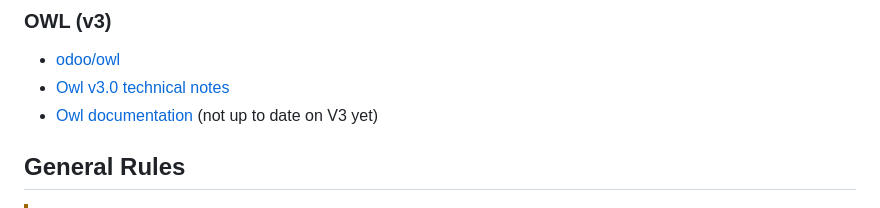
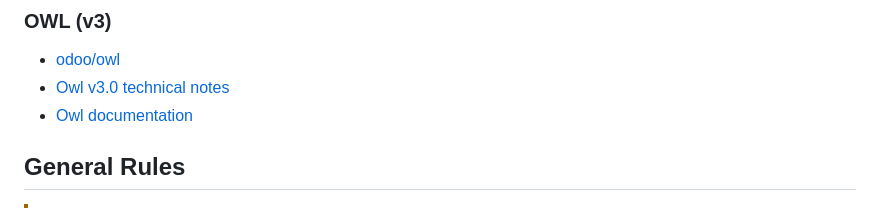
Before and after one commit to ThanhDodeurOdoo/discuss-companion, a Markdown page: .github/CONTRIBUTING.md, the part around the change. GitHub-like rendering.

Commit message:
[IMP] doc: update contributing, owl3 released
the owl documentation on master now reflects owl 3, no longer need the disclamer

```diff
--- a/.github/CONTRIBUTING.md
+++ b/.github/CONTRIBUTING.md
@@ -14,7 +14,7 @@
 ### OWL (v3)
 - [odoo/owl](https://github.com/odoo/owl)
 - [Owl v3.0 technical notes](https://gist.github.com/ged-odoo/3d13eafc8ad19b79c4265adcc426ed98)
-- [Owl documentation](https://github.com/odoo/owl/blob/master/doc/readme.md) (not up to date on V3 yet)
+- [Owl documentation](https://github.com/odoo/owl/blob/master/doc/readme.md)
 
 
 ## General Rules
```
